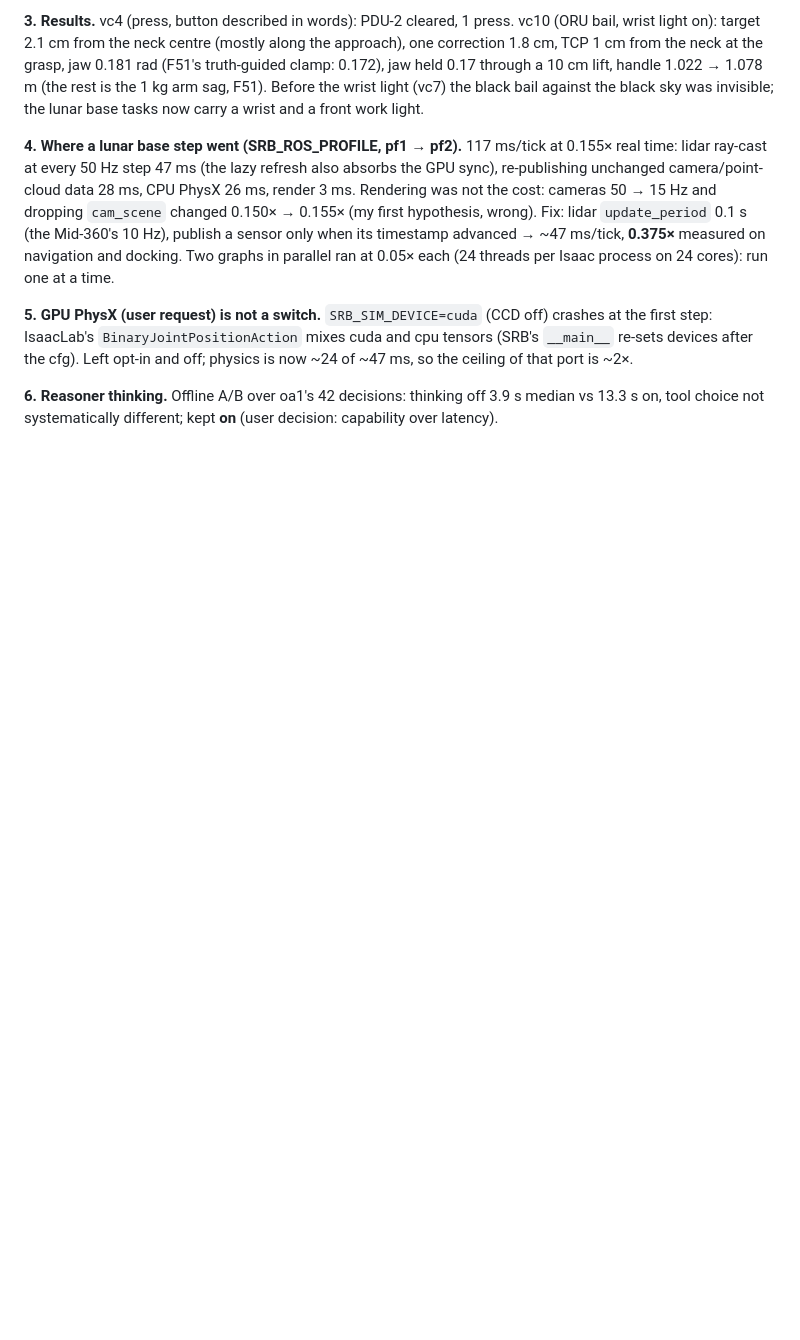
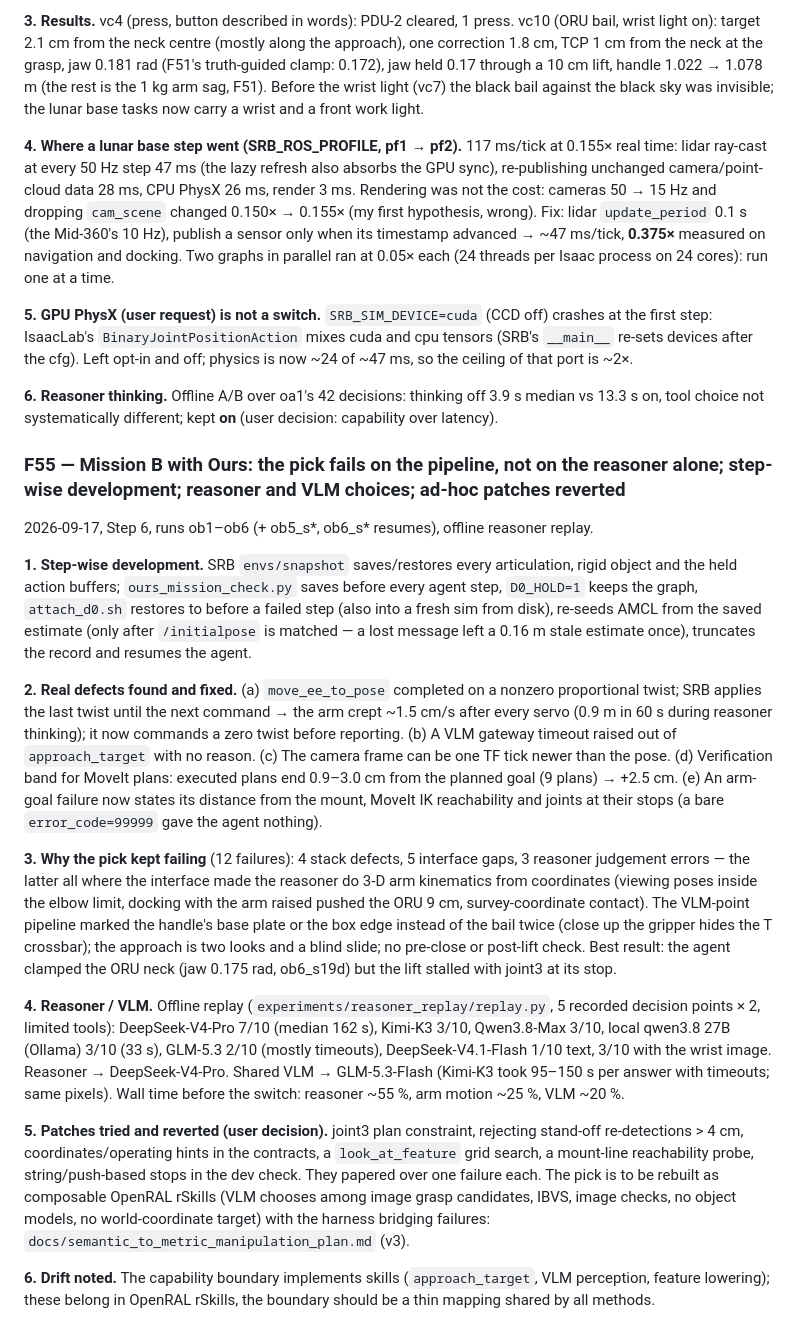
Before and after one commit to Bingqi-Huang/Space-Robot-Harness, a Markdown page: docs/research_findings.md, the part around the change. Drawn GitHub-style; blank space fills up the shorter version.

```diff
--- a/docs/research_findings.md
+++ b/docs/research_findings.md
@@ -2688,3 +2688,41 @@ off; physics is now ~24 of ~47 ms, so the ceiling of that port is ~2×.
 
 **6. Reasoner thinking.** Offline A/B over oa1's 42 decisions: thinking off 3.9 s median vs 13.3 s on, tool choice not
 systematically different; kept **on** (user decision: capability over latency).
+
+### F55 — Mission B with Ours: the pick fails on the pipeline, not on the reasoner alone; step-wise development; reasoner and VLM choices; ad-hoc patches reverted
+
+2026-09-17, Step 6, runs ob1–ob6 (+ ob5_s*, ob6_s* resumes), offline reasoner replay.
+
+**1. Step-wise development.** SRB `envs/snapshot` saves/restores every articulation, rigid object and the held action
+buffers; `ours_mission_check.py` saves before every agent step, `D0_HOLD=1` keeps the graph, `attach_d0.sh` restores to
+before a failed step (also into a fresh sim from disk), re-seeds AMCL from the saved estimate (only after `/initialpose`
+is matched — a lost message left a 0.16 m stale estimate once), truncates the record and resumes the agent.
+
+**2. Real defects found and fixed.** (a) `move_ee_to_pose` completed on a nonzero proportional twist; SRB applies the
+last twist until the next command → the arm crept ~1.5 cm/s after every servo (0.9 m in 60 s during reasoner thinking);
+it now commands a zero twist before reporting. (b) A VLM gateway timeout raised out of `approach_target` with no reason.
+(c) The camera frame can be one TF tick newer than the pose. (d) Verification band for MoveIt plans: executed plans end
+0.9–3.0 cm from the planned goal (9 plans) → +2.5 cm. (e) An arm-goal failure now states its distance from the mount,
+MoveIt IK reachability and joints at their stops (a bare `error_code=99999` gave the agent nothing).
+
+**3. Why the pick kept failing** (12 failures): 4 stack defects, 5 interface gaps, 3 reasoner judgement errors — the
+latter all where the interface made the reasoner do 3-D arm kinematics from coordinates (viewing poses inside the
+elbow limit, docking with the arm raised pushed the ORU 9 cm, survey-coordinate contact). The VLM-point pipeline marked
+the handle's base plate or the box edge instead of the bail twice (close up the gripper hides the T crossbar); the
+approach is two looks and a blind slide; no pre-close or post-lift check. Best result: the agent clamped the ORU neck
+(jaw 0.175 rad, ob6_s19d) but the lift stalled with joint3 at its stop.
+
+**4. Reasoner / VLM.** Offline replay (`experiments/reasoner_replay/replay.py`, 5 recorded decision points × 2, limited
+tools): DeepSeek-V4-Pro 7/10 (median 162 s), Kimi-K3 3/10, Qwen3.8-Max 3/10, local qwen3.8 27B (Ollama) 3/10 (33 s),
+GLM-5.3 2/10 (mostly timeouts), DeepSeek-V4.1-Flash 1/10 text, 3/10 with the wrist image. Reasoner → DeepSeek-V4-Pro.
+Shared VLM → GLM-5.3-Flash (Kimi-K3 took 95–150 s per answer with timeouts; same pixels). Wall time before the switch:
+reasoner ~55 %, arm motion ~25 %, VLM ~20 %.
+
+**5. Patches tried and reverted (user decision).** joint3 plan constraint, rejecting stand-off re-detections > 4 cm,
+coordinates/operating hints in the contracts, a `look_at_feature` grid search, a mount-line reachability probe,
+string/push-based stops in the dev check. They papered over one failure each. The pick is to be rebuilt as composable
+OpenRAL rSkills (VLM chooses among image grasp candidates, IBVS, image checks, no object models, no world-coordinate
+target) with the harness bridging failures: `docs/semantic_to_metric_manipulation_plan.md` (v3).
+
+**6. Drift noted.** The capability boundary implements skills (`approach_target`, VLM perception, feature lowering);
+these belong in OpenRAL rSkills, the boundary should be a thin mapping shared by all methods.
```
Also changed, not shown: docs/semantic_to_metric_manipulation_plan.md (+92 -118 lines).
